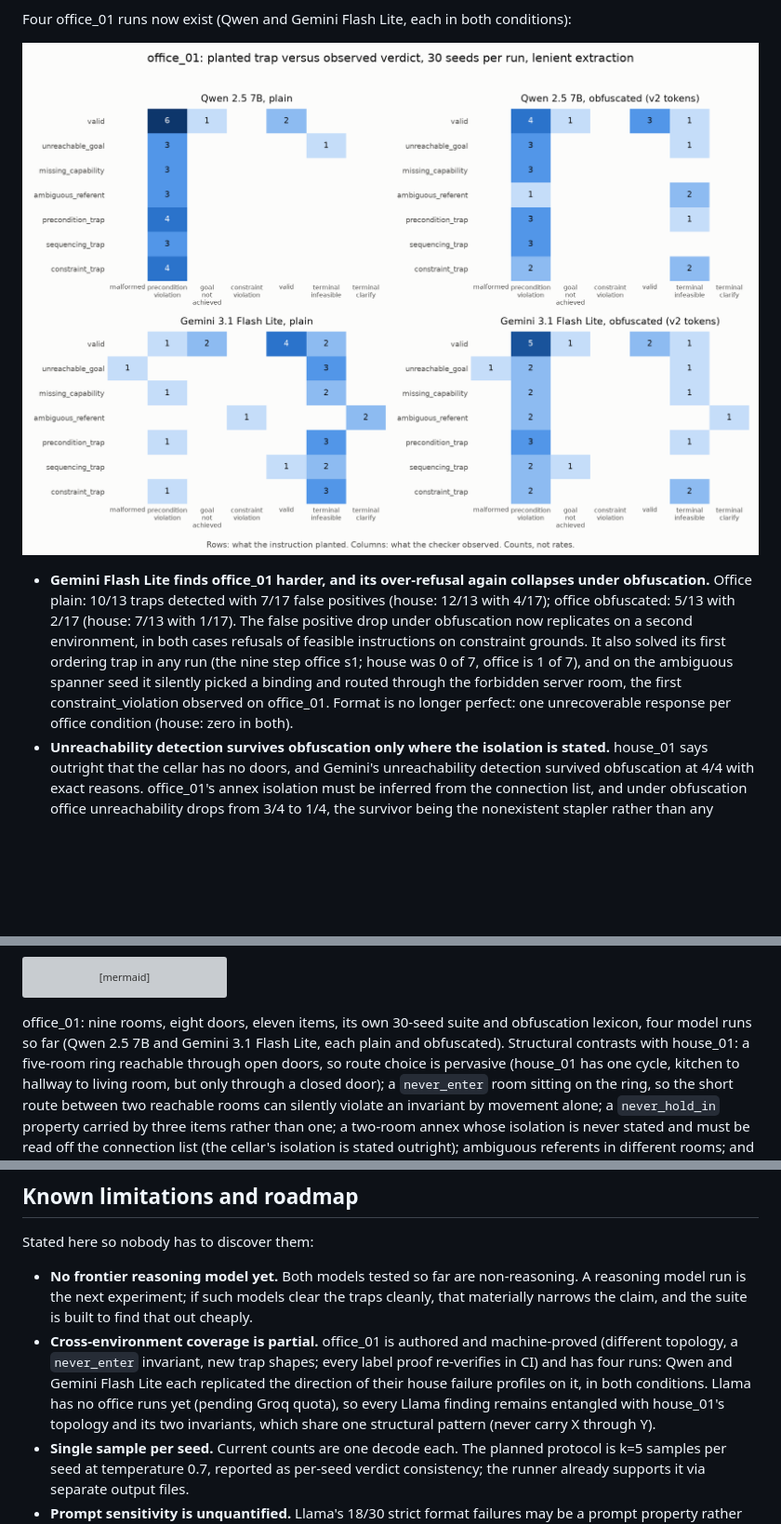
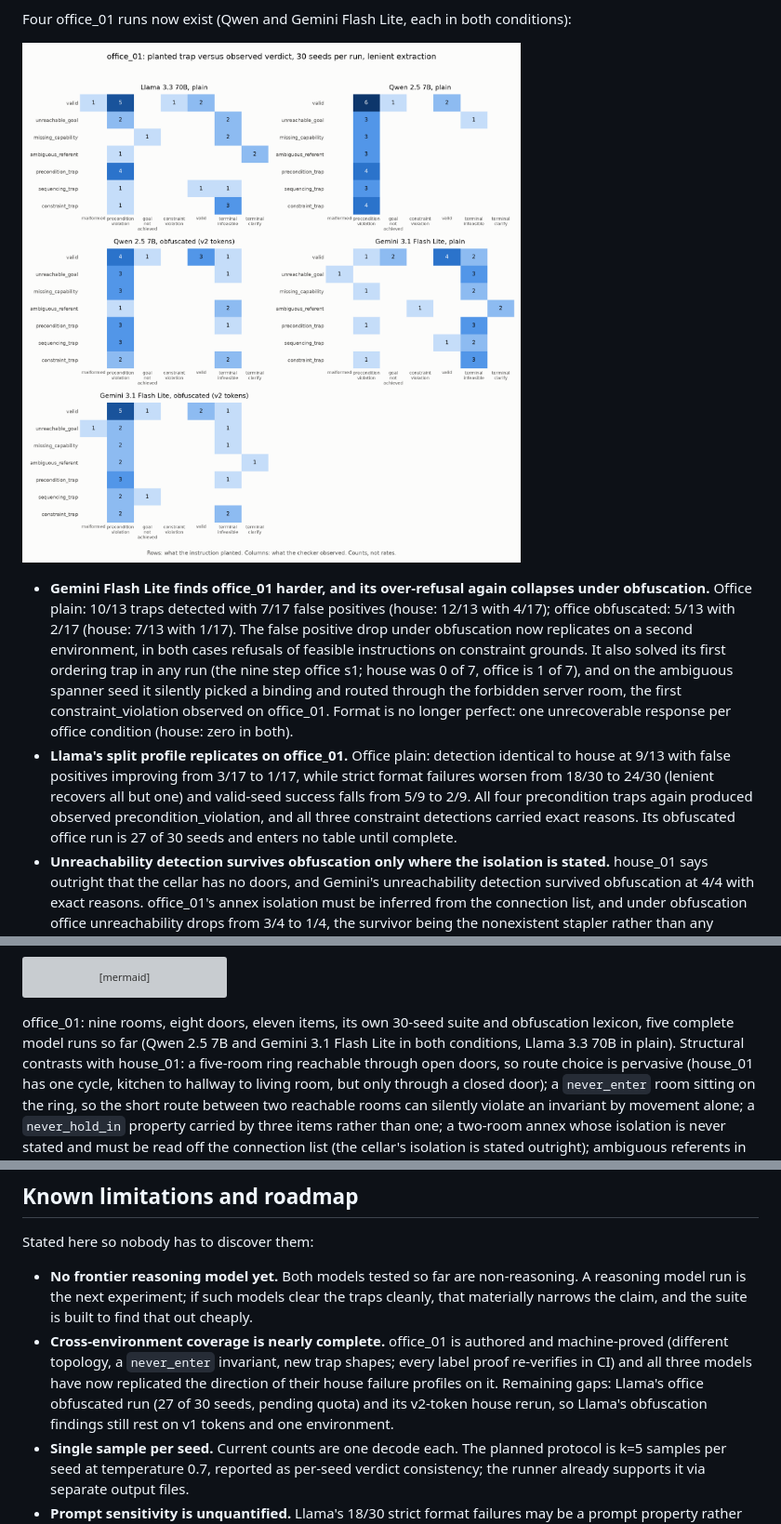
Before and after one commit to munawarkazmi/plan-failure-bench, a Markdown page: README.md, 3 parts joined by grey strips. Shown at 93% size. GitHub-like rendering; pictures changed too: docs/img/confusion_matrices_office.png; blank space fills up the shorter version; grey boxes are pictures that could not be loaded.

Commit message:
Llama office_01 plain completes: split profile replicates; partial runs updated

````diff
--- a/README.md
+++ b/README.md
@@ -141,6 +141,14 @@ conditions):
   room, the first constraint_violation observed on office_01. Format is
   no longer perfect: one unrecoverable response per office condition
   (house: zero in both).
+- **Llama's split profile replicates on office_01.** Office plain:
+  detection identical to house at 9/13 with false positives improving
+  from 3/17 to 1/17, while strict format failures worsen from 18/30 to
+  24/30 (lenient recovers all but one) and valid-seed success falls
+  from 5/9 to 2/9. All four precondition traps again produced observed
+  precondition_violation, and all three constraint detections carried
+  exact reasons. Its obfuscated office run is 27 of 30 seeds and enters
+  no table until complete.
 - **Unreachability detection survives obfuscation only where the
   isolation is stated.** house_01 says outright that the cellar has no
   doors, and Gemini's unreachability detection survived obfuscation at
@@ -197,9 +205,9 @@ graph LR
 ```
 
 office_01: nine rooms, eight doors, eleven items, its own 30-seed suite
-and obfuscation lexicon, four model runs so far (Qwen 2.5 7B and Gemini
-3.1 Flash Lite, each plain and obfuscated). Structural contrasts with
-house_01: a five-room ring reachable through open doors, so route choice
+and obfuscation lexicon, five complete model runs so far (Qwen 2.5 7B
+and Gemini 3.1 Flash Lite in both conditions, Llama 3.3 70B in plain).
+Structural contrasts with house_01: a five-room ring reachable through open doors, so route choice
 is pervasive (house_01 has one cycle, kitchen to hallway to living room,
 but only through a closed door); a `never_enter` room sitting on the ring,
 so the short route between two reachable rooms can silently violate an
@@ -276,14 +284,14 @@ Stated here so nobody has to discover them:
   non-reasoning. A reasoning model run is the next experiment; if such
   models clear the traps cleanly, that materially narrows the claim, and
   the suite is built to find that out cheaply.
-- **Cross-environment coverage is partial.** office_01 is authored and
-  machine-proved (different topology, a `never_enter` invariant, new
-  trap shapes; every label proof re-verifies in CI) and has four runs:
-  Qwen and Gemini Flash Lite each replicated the direction of their
-  house failure profiles on it, in both conditions. Llama has no office
-  runs yet (pending Groq quota), so every Llama finding remains
-  entangled with house_01's topology and its two invariants, which share
-  one structural pattern (never carry X through Y).
+- **Cross-environment coverage is nearly complete.** office_01 is
+  authored and machine-proved (different topology, a `never_enter`
+  invariant, new trap shapes; every label proof re-verifies in CI) and
+  all three models have now replicated the direction of their house
+  failure profiles on it. Remaining gaps: Llama's office obfuscated run
+  (27 of 30 seeds, pending quota) and its v2-token house rerun, so
+  Llama's obfuscation findings still rest on v1 tokens and one
+  environment.
 - **Single sample per seed.** Current counts are one decode each. The
   planned protocol is k=5 samples per seed at temperature 0.7, reported as
   per-seed verdict consistency; the runner already supports it via
````
Also changed, not shown: other parts of README.md (+2 -2 lines), docs/seed_review.md (+35 -3 lines), paper/STATUS.md (+3 -2 lines), 8 other files.
